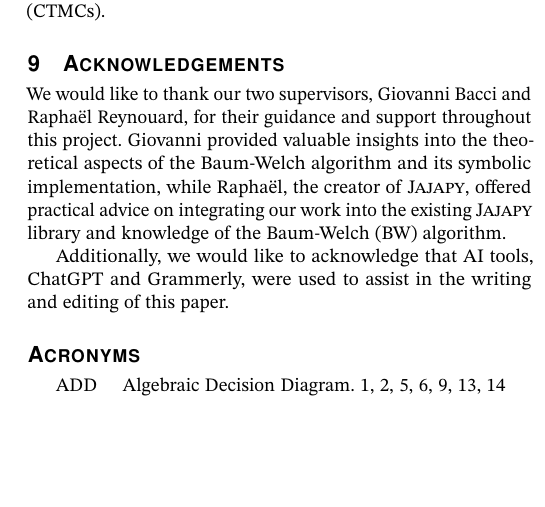
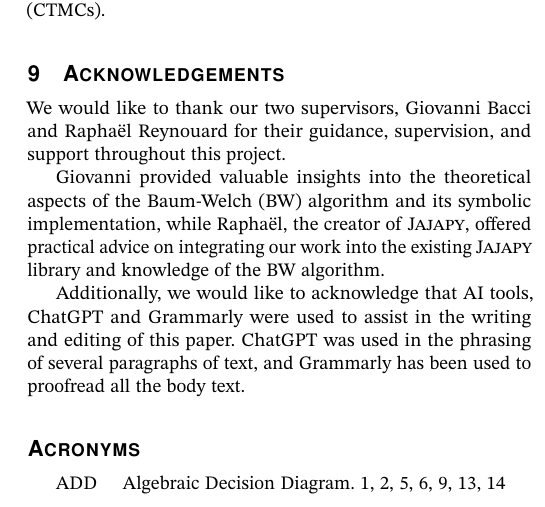
Before and after one commit to AAU-Dat/P10-Thesis, a LaTeX paper (report/src/main.tex, which reads report/src/sections/09-acknowledgements.tex): part of one column of page 14 of 15 before the commit and part of one column of page 14 of 16 after it, cut so that both start at the same text, the shorter picture padded with empty space. Compiled offline with pdfLaTeX; a LaTeX package or settings file that is missing is left out; TikZ figures are drawn from their code, not taken from saved files.

Commit message:
Grammarly and Giovannis corrections

```diff
--- a/report/src/sections/09-acknowledgements.tex
+++ b/report/src/sections/09-acknowledgements.tex
@@ -1,5 +1,7 @@
 \section{Acknowledgements}\label{sec:acknowledgements}
-We would like to thank our two supervisors, Giovanni Bacci and Raphaël Reynouard, for their guidance and support throughout this project.
-Giovanni provided valuable insights into the theoretical aspects of the Baum-Welch algorithm and its symbolic implementation, while Raphaël, the creator of \Jajapy, offered practical advice on integrating our work into the existing \Jajapy\ library and knowledge of the \gls{bw} algorithm.
+We would like to thank our two supervisors, Giovanni Bacci and Raphaël Reynouard for their guidance, supervision, and support throughout this project.
 
-Additionally, we would like to acknowledge that AI tools, ChatGPT and Grammerly, were used to assist in the writing and editing of this paper.
+Giovanni provided valuable insights into the theoretical aspects of the \gls{bw} algorithm and its symbolic implementation, while Raphaël, the creator of \Jajapy, offered practical advice on integrating our work into the existing \Jajapy\ library and knowledge of the \gls{bw} algorithm.
+
+Additionally, we would like to acknowledge that AI tools, ChatGPT and Grammarly were used to assist in the writing and editing of this paper.
+ChatGPT was used in the phrasing of several paragraphs of text, and Grammarly has been used to proofread all the body text.
```
